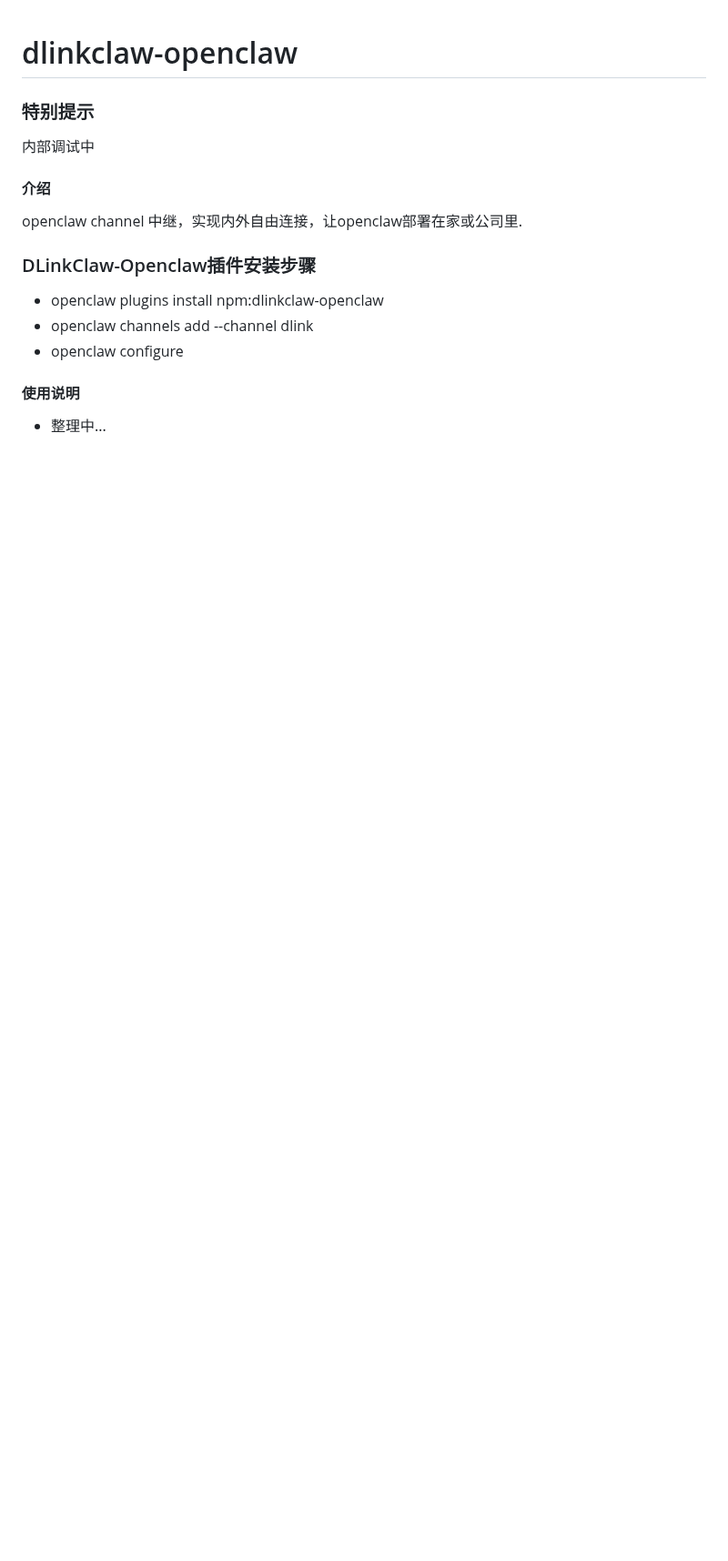
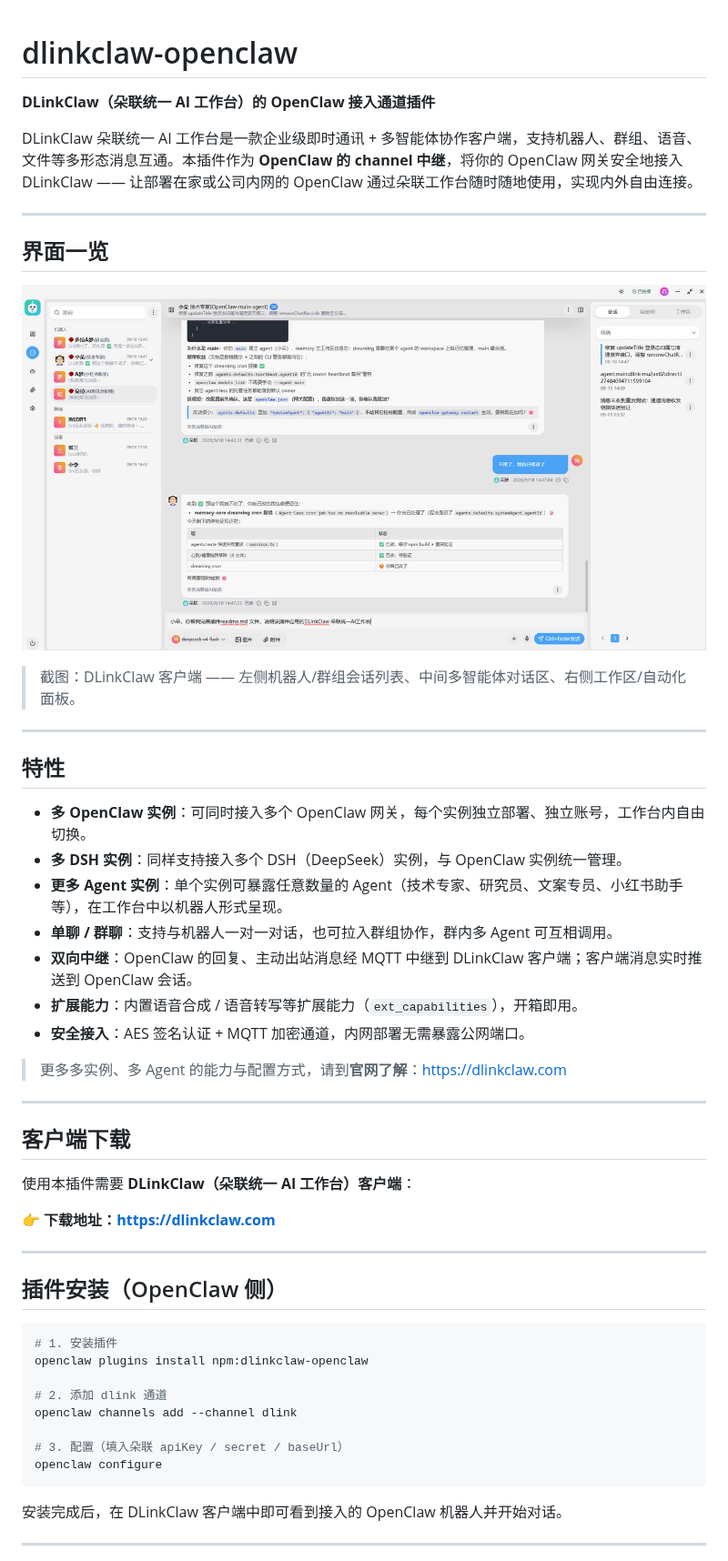
Before and after one commit to dlinkclaw/dlinkclaw-openclaw-channel, a Markdown page: README.md, the part around one of its changes. Shown at 91% size. Rendered like a GitHub page; pictures changed too: docs/screenshot.jpg (added); blank space fills up the shorter version.

````diff
--- a/README.md
+++ b/README.md
@@ -1,15 +1,55 @@
 # dlinkclaw-openclaw
 
-### 特别提示
-内部调试中
+**DLinkClaw（朵联统一 AI 工作台）的 OpenClaw 接入通道插件**
 
-#### 介绍
-openclaw channel 中继，实现内外自由连接，让openclaw部署在家或公司里.
+DLinkClaw 朵联统一 AI 工作台是一款企业级即时通讯 + 多智能体协作客户端，支持机器人、群组、语音、文件等多形态消息互通。本插件作为 **OpenClaw 的 channel 中继**，将你的 OpenClaw 网关安全地接入 DLinkClaw —— 让部署在家或公司内网的 OpenClaw 通过朵联工作台随时随地使用，实现内外自由连接。
 
-### DLinkClaw-Openclaw插件安装步骤
-- openclaw plugins install npm:dlinkclaw-openclaw
-- openclaw channels add --channel dlink
-- openclaw configure
+---
 
-#### 使用说明
-- 整理中...
+## 界面一览
+
+![DLinkClaw 朵联统一 AI 工作台](./docs/screenshot.jpg)
+
+> 截图：DLinkClaw 客户端 —— 左侧机器人/群组会话列表、中间多智能体对话区、右侧工作区/自动化面板。
+
+---
+
+## 特性
+
+- **多 OpenClaw 实例**：可同时接入多个 OpenClaw 网关，每个实例独立部署、独立账号，工作台内自由切换。
+- **多 DSH 实例**：同样支持接入多个 DSH（DeepSeek）实例，与 OpenClaw 实例统一管理。
+- **更多 Agent 实例**：单个实例可暴露任意数量的 Agent（技术专家、研究员、文案专员、小红书助手等），在工作台中以机器人形式呈现。
+- **单聊 / 群聊**：支持与机器人一对一对话，也可拉入群组协作，群内多 Agent 可互相调用。
+- **双向中继**：OpenClaw 的回复、主动出站消息经 MQTT 中继到 DLinkClaw 客户端；客户端消息实时推送到 OpenClaw 会话。
+- **扩展能力**：内置语音合成 / 语音转写等扩展能力（`ext_capabilities`），开箱即用。
+- **安全接入**：AES 签名认证 + MQTT 加密通道，内网部署无需暴露公网端口。
+
+> 更多多实例、多 Agent 的能力与配置方式，请到**官网了解**：https://dlinkclaw.com
+
+---
+
+## 客户端下载
+
+使用本插件需要 **DLinkClaw（朵联统一 AI 工作台）客户端**：
+
+👉 **下载地址：https://dlinkclaw.com**
+
+---
+
+## 插件安装（OpenClaw 侧）
+
+```bash
+# 1. 安装插件
+openclaw plugins install npm:dlinkclaw-openclaw
+
+# 2. 添加 dlink 通道
+openclaw channels add --channel dlink
+
+# 3. 配置（填入朵联 apiKey / secret / baseUrl）
+openclaw configure
+```
+
+安装完成后，在 DLinkClaw 客户端中即可看到接入的 OpenClaw 机器人并开始对话。
+
+---
+
````
Also changed, not shown: other parts of README.md (+23 -0 lines), 1 other file.
